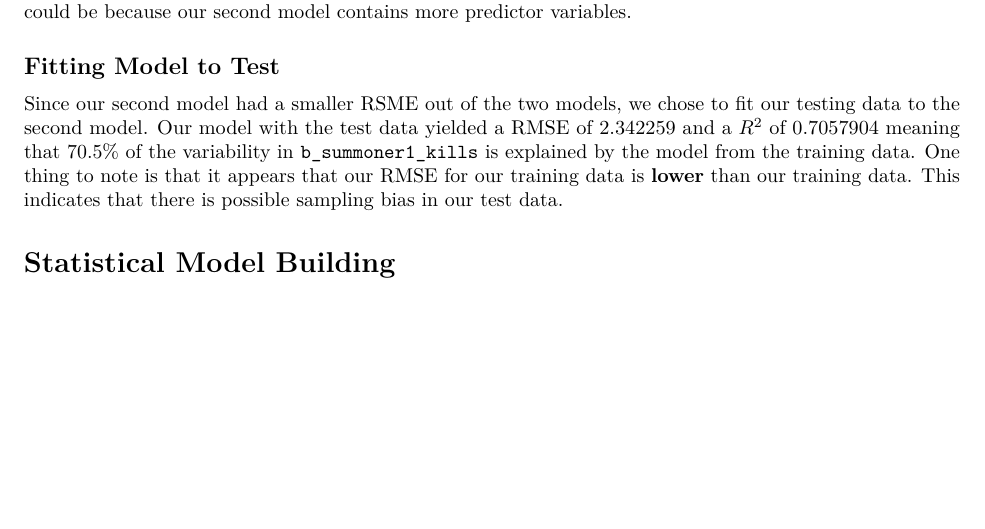
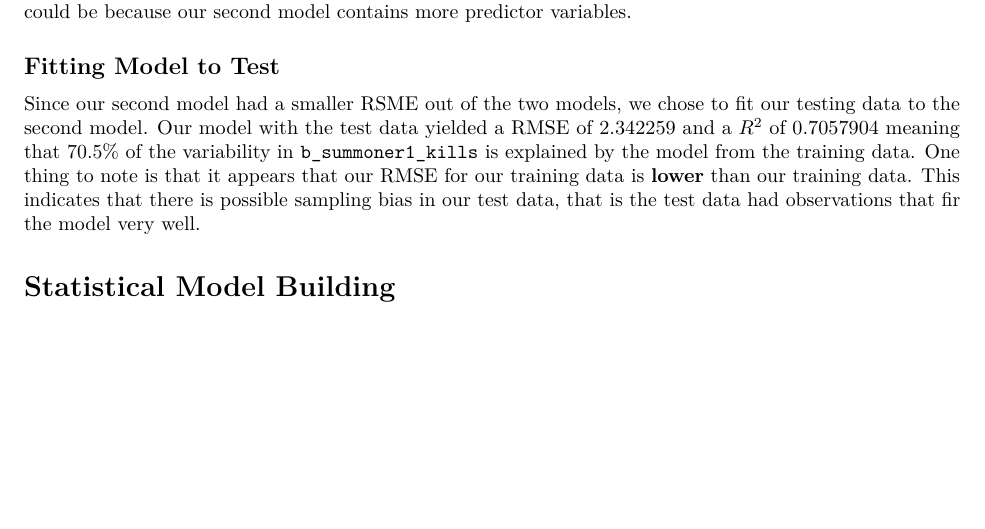
Before and after one commit to TesfaAsmara/m158, an R Markdown document (math158_semesterproject_part3.Rmd): part of page 2 of 2, cut so that both start at the same text. Rendered offline with R 4.5, knitr and Pandoc, then LaTeX, with nearby package versions; the code chunks are not run, so their results and figures are left out.

Commit message:
1.5 Computational Completed

````diff
--- a/math158_semesterproject_part3.Rmd
+++ b/math158_semesterproject_part3.Rmd
@@ -125,7 +125,7 @@ lol_fit_rs2 <- lol_wflow2 %>%
 collect_metrics(lol_fit_rs2)
 ```
 ## Fitting Model to Test
-Since our second model had a smaller RSME out of the two models, we chose to fit our testing data to the second model. Our model with the test data yielded a RMSE of 2.342259	and a $R^2$ of 0.7057904 meaning that 70.5% of the variability in `b_summoner1_kills` is explained by the model from the training data. One thing to note is that it appears that our RMSE for our training data is **lower** than our training data. This indicates that there is possible sampling bias in our test data.
+Since our second model had a smaller RSME out of the two models, we chose to fit our testing data to the second model. Our model with the test data yielded a RMSE of 2.342259	and a $R^2$ of 0.7057904 meaning that 70.5% of the variability in `b_summoner1_kills` is explained by the model from the training data. One thing to note is that it appears that our RMSE for our training data is **lower** than our training data. This indicates that there is possible sampling bias in our test data, that is the test data had observations that fir the model very well.
 ```{r, echo=FALSE}
 #Predicting with Test data
 lol_preds <- lol_wflow2 %>%
````
Also changed, not shown: 1 other file.
